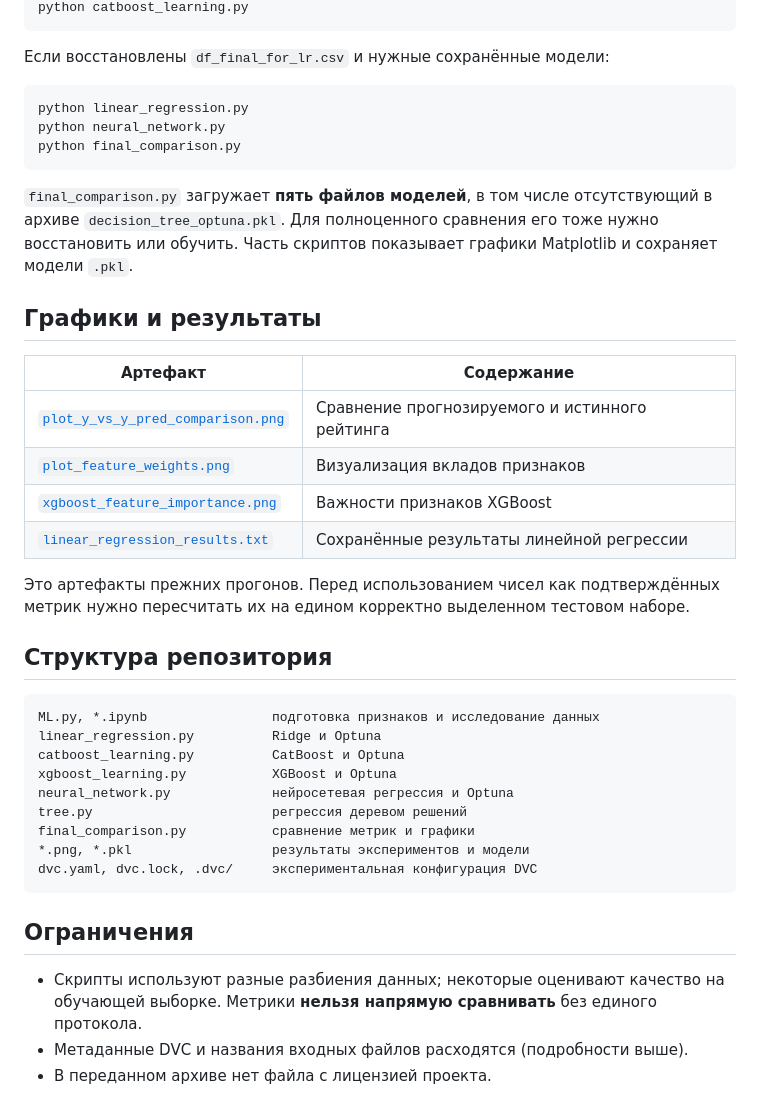
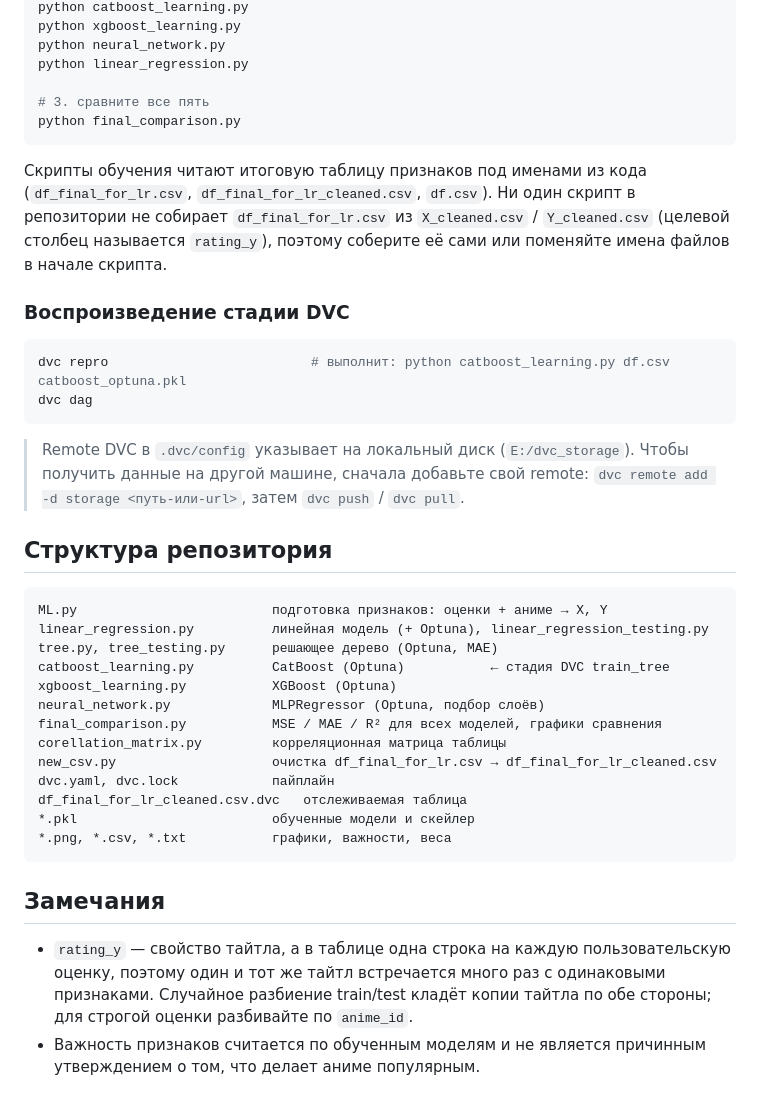
Before and after one commit to vvmanz/Anime_Rating_Regression_Experiments, a Markdown page: README.ru.md, the part around one of its changes. Drawn GitHub-style.

````diff
--- a/README.ru.md
+++ b/README.ru.md
@@ -48,43 +56,49 @@ python -m pip install numpy pandas scikit-learn matplotlib seaborn optuna catboo
 python catboost_learning.py
-```
+python xgboost_learning.py
+python neural_network.py
+python linear_regression.py
 
-Если восстановлены `df_final_for_lr.csv` и нужные сохранённые модели:
-
-```bash
-python linear_regression.py
-python neural_network.py
+# 3. сравните все пять
 python final_comparison.py
 ```
 
-`final_comparison.py` загружает **пять файлов моделей**, в том числе отсутствующий в архиве `decision_tree_optuna.pkl`. Для полноценного сравнения его тоже нужно восстановить или обучить. Часть скриптов показывает графики Matplotlib и сохраняет модели `.pkl`.
+Скрипты обучения читают итоговую таблицу признаков под именами из кода (`df_final_for_lr.csv`,
+`df_final_for_lr_cleaned.csv`, `df.csv`). Ни один скрипт в репозитории не собирает `df_final_for_lr.csv` из
+`X_cleaned.csv` / `Y_cleaned.csv` (целевой столбец называется `rating_y`), поэтому соберите её сами или поменяйте имена
+файлов в начале скрипта.
 
-## Графики и результаты
+### Воспроизведение стадии DVC
 
-| Артефакт | Содержание |
-|---|---|
-| [`plot_y_vs_y_pred_comparison.png`](plot_y_vs_y_pred_comparison.png) | Сравнение прогнозируемого и истинного рейтинга |
-| [`plot_feature_weights.png`](plot_feature_weights.png) | Визуализация вкладов признаков |
-| [`xgboost_feature_importance.png`](xgboost_feature_importance.png) | Важности признаков XGBoost |
-| [`linear_regression_results.txt`](linear_regression_results.txt) | Сохранённые результаты линейной регрессии |
+```bash
+dvc repro                          # выполнит: python catboost_learning.py df.csv catboost_optuna.pkl
+dvc dag
+```
 
-Это артефакты прежних прогонов. Перед использованием чисел как подтверждённых метрик нужно пересчитать их на едином корректно выделенном тестовом наборе.
+> Remote DVC в `.dvc/config` указывает на локальный диск (`E:/dvc_storage`). Чтобы получить данные на другой машине,
+> сначала добавьте свой remote: `dvc remote add -d storage <путь-или-url>`, затем `dvc push` / `dvc pull`.
 
 ## Структура репозитория
 
-```text
-ML.py, *.ipynb                подготовка признаков и исследование данных
-linear_regression.py          Ridge и Optuna
-catboost_learning.py          CatBoost и Optuna
-xgboost_learning.py           XGBoost и Optuna
-neural_network.py             нейросетевая регрессия и Optuna
-tree.py                       регрессия деревом решений
-final_comparison.py           сравнение метрик и графики
-*.png, *.pkl                  результаты экспериментов и модели
-dvc.yaml, dvc.lock, .dvc/     экспериментальная конфигурация DVC
+```
+ML.py                         подготовка признаков: оценки + аниме → X, Y
+linear_regression.py          линейная модель (+ Optuna), linear_regression_testing.py
+tree.py, tree_testing.py      решающее дерево (Optuna, MAE)
+catboost_learning.py          CatBoost (Optuna)           ← стадия DVC train_tree
+xgboost_learning.py           XGBoost (Optuna)
+neural_network.py             MLPRegressor (Optuna, подбор слоёв)
+final_comparison.py           MSE / MAE / R² для всех моделей, графики сравнения
+corellation_matrix.py         корреляционная матрица таблицы
+new_csv.py                    очистка df_final_for_lr.csv → df_final_for_lr_cleaned.csv
+dvc.yaml, dvc.lock            пайплайн
+df_final_for_lr_cleaned.csv.dvc   отслеживаемая таблица
+*.pkl                         обученные модели и скейлер
+*.png, *.csv, *.txt           графики, важности, веса
 ```
 
-## Ограничения
+## Замечания
 
-- Скрипты используют разные разбиения данных; некоторые оценивают качество на обучающей выборке. Метрики **нельзя напрямую сравнивать** без единого протокола.
-- Метаданные DVC и названия входных файлов расходятся (подробности выше).
-- В переданном архиве нет файла с лицензией проекта.
+* `rating_y` — свойство тайтла, а в таблице одна строка на каждую пользовательскую оценку, поэтому один и тот же тайтл
+  встречается много раз с одинаковыми признаками. Случайное разбиение train/test кладёт копии тайтла по обе стороны;
+  для строгой оценки разбивайте по `anime_id`.
+* Важность признаков считается по обученным моделям и не является причинным утверждением о том, что делает аниме
+  популярным.
````
Also changed, not shown: other parts of README.ru.md (+37 -29 lines), README.md (+73 -59 lines), docs/catboost_importance.png (added).
